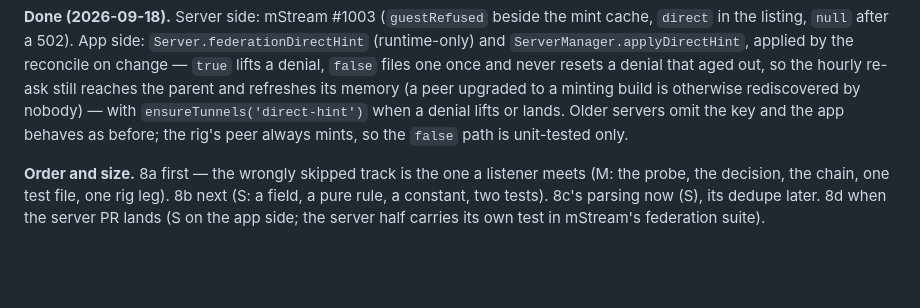
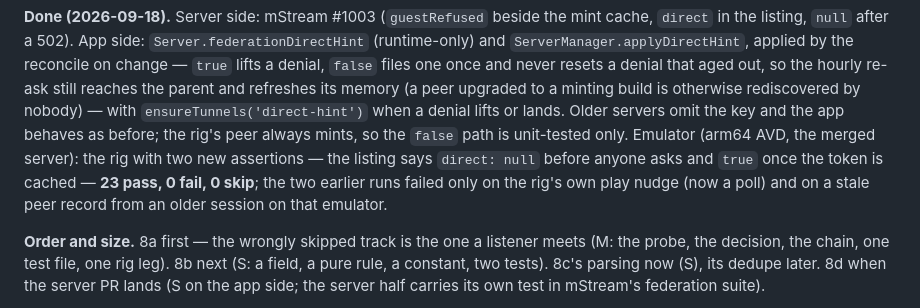
Before and after one commit to IrosTheBeggar/mstream_music, a Markdown page: FEDERATION_PLAN.md, the part around the change. GitHub-like rendering; blank space fills up the shorter version.

Commit message:
docs(federation): the emulator run for 8d
Co-Authored-By: Claude Fable 5.1 <noreply@anthropic.com>

```diff
--- a/FEDERATION_PLAN.md
+++ b/FEDERATION_PLAN.md
@@ -495,7 +495,12 @@ that aged out, so the hourly re-ask still reaches the parent and refreshes
 its memory (a peer upgraded to a minting build is otherwise rediscovered
 by nobody) — with `ensureTunnels('direct-hint')` when a denial lifts or
 lands. Older servers omit the key and the app behaves as before; the rig's
-peer always mints, so the `false` path is unit-tested only.
+peer always mints, so the `false` path is unit-tested only. Emulator (arm64
+AVD, the merged server): the rig with two new assertions — the listing says
+`direct: null` before anyone asks and `true` once the token is cached —
+**23 pass, 0 fail, 0 skip**; the two earlier runs failed only on the rig's
+own play nudge (now a poll) and on a stale peer record from an older
+session on that emulator.
 
 **Order and size.** 8a first — the wrongly skipped track is the one a
 listener meets (M: the probe, the decision, the chain, one test file, one
```
